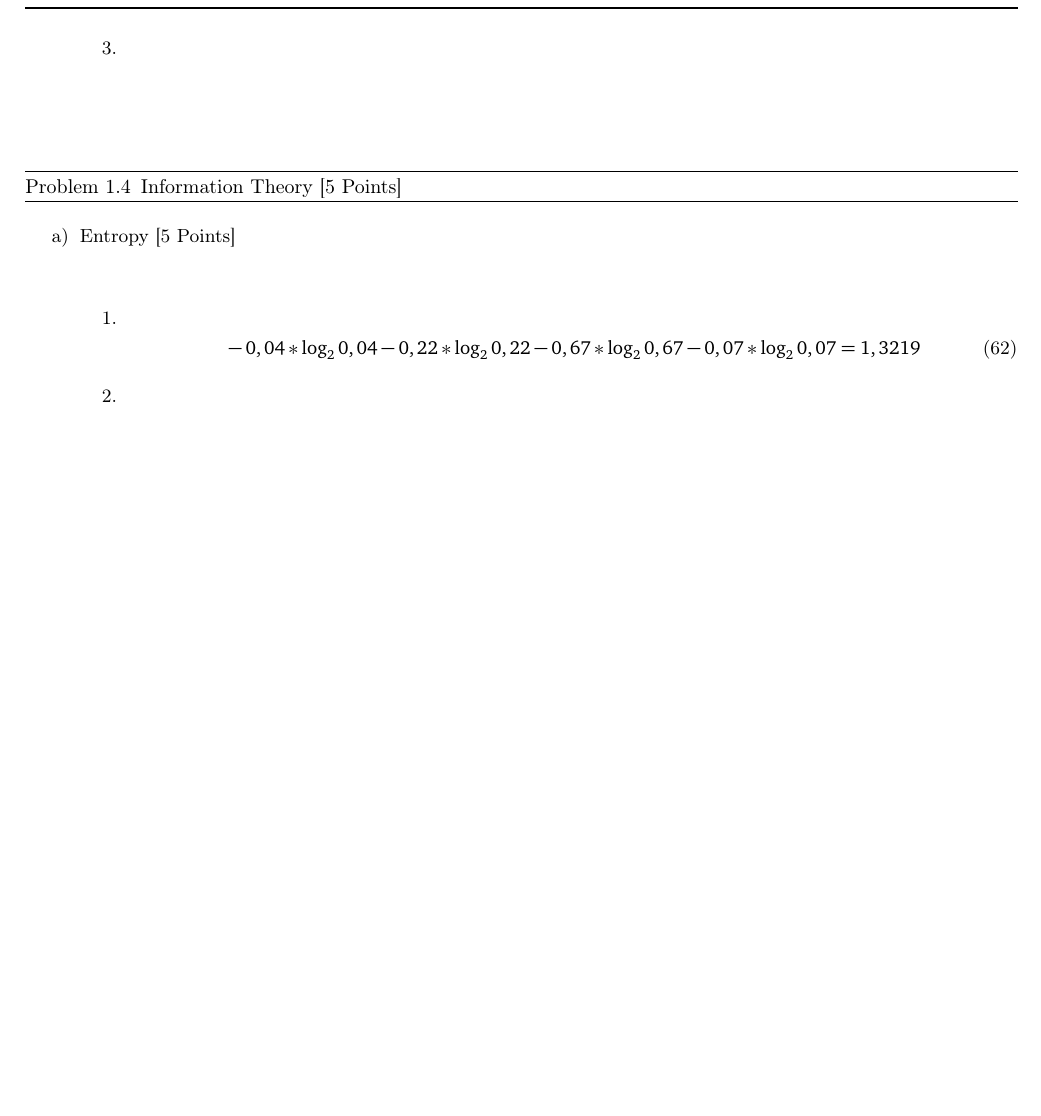
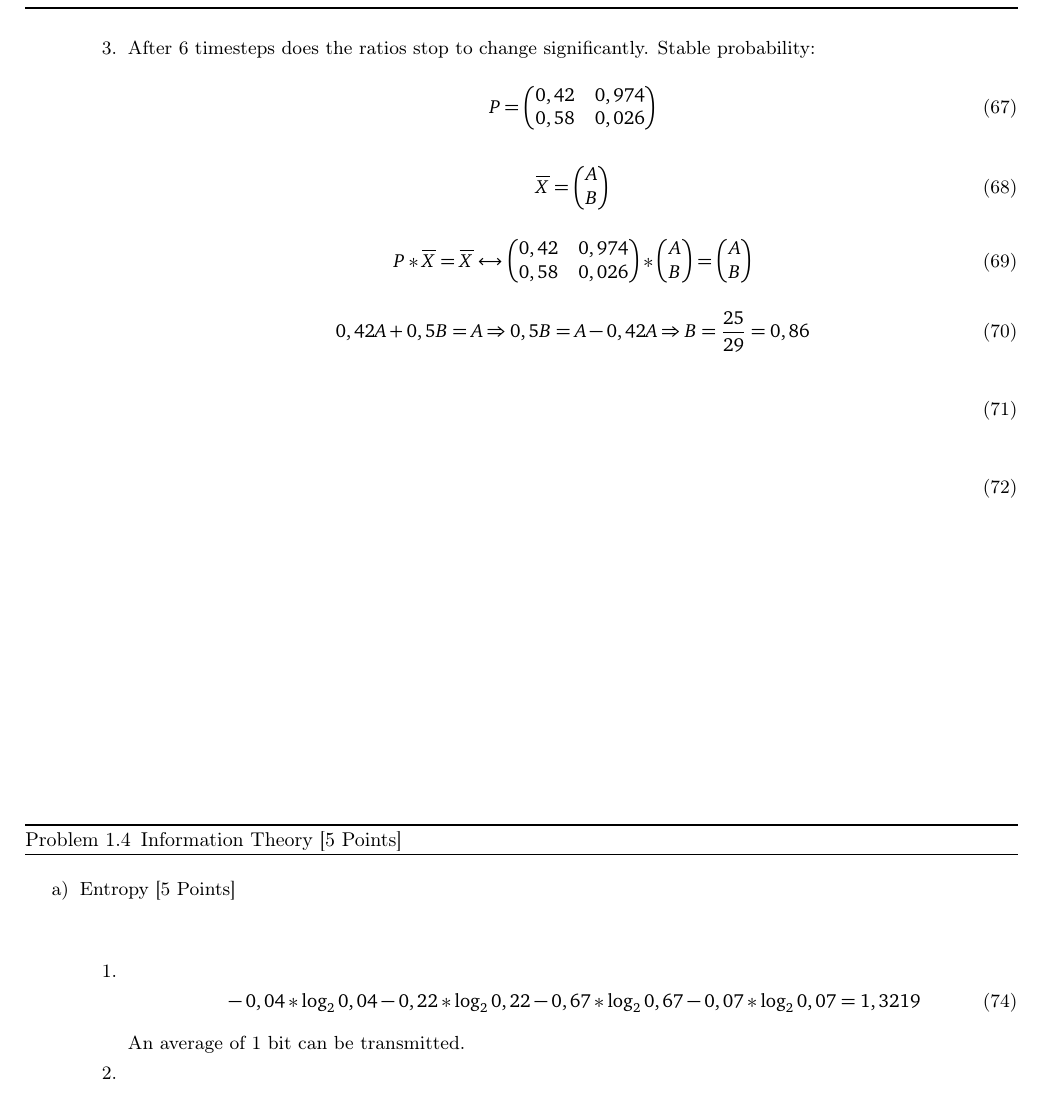
Before and after one commit to KL4USIE/Statistical-Machine-Learning, a LaTeX problem sheet (Übung1/Abgabe/homework.tex, which reads Übung1/Abgabe/task3_1.tex, Übung1/Abgabe/task4.tex): part of page 7 of 7 before the commit and part of page 7 of 8 after it, cut at the place of the change, the shorter picture padded with empty space. The pictures show the PDF file Übung1/Abgabe/homework.pdf that the author committed with the source.

Commit message:
3 fertig und 4 1 Ergänzung
3 fertig und 4 1 Ergänzung

```diff
--- a/Übung1/Abgabe/task3_1.tex
+++ b/Übung1/Abgabe/task3_1.tex
@@ -175,3 +175,9 @@ And that is not a linear operator.
 		\item \lstinputlisting[language=Python]{virus_Task3.py}
 		\includegraphics{plot_Markov}\\
 		\item
+		After 6 timesteps does the ratios stop to change significantly. Stable probability:
+		\begin{equation}
+								P_{} =
+\begin{pmatrix}
+0,42 & 0,974\\
+0,58 & 0,026
@@ -177,0 +188,4 @@ And that is not a linear operator.
+								\overline{X} =
+\begin{pmatrix}
+A\\
+B
@@ -177,0 +196,7 @@ And that is not a linear operator.
+								P* \overline{X} = \overline{X} \leftrightarrow \begin{pmatrix}
+0,42 & 0,974\\
+0,58 & 0,026
+
+\end{pmatrix} * \begin{pmatrix}
+A\\
+B
@@ -177,0 +208,9 @@ And that is not a linear operator.
+\end{pmatrix}
+		\end{equation}
+		\begin{equation}
+		0,42 A + 0,5B = A \Rightarrow 0,5B = A - 0,42A
+		\Rightarrow B = \frac{ 25 }{ 29 } = 0,86
+		\end{equation}
+
+				\begin{equation}
+				0,58A + 0,026B = B
--- a/Übung1/Abgabe/task4.tex
+++ b/Übung1/Abgabe/task4.tex
@@ -8,6 +8,7 @@
 		\item \begin{equation}
  - 0,04 * {\log_2 0,04}  - 0,22 * {\log_2 0,22} - 0,67 * {\log_2 0,67} - 0,07 * {\log_2 0,07} = 1,3219
 \end{equation}
+An average of 1 bit can be transmitted.
 		\item
 		\end{enumerate}
 
```
Also changed, not shown: Übung1/Abgabe/homework.pdf, Übung1/Abgabe/task3_1.tex (21 more changed lines).
